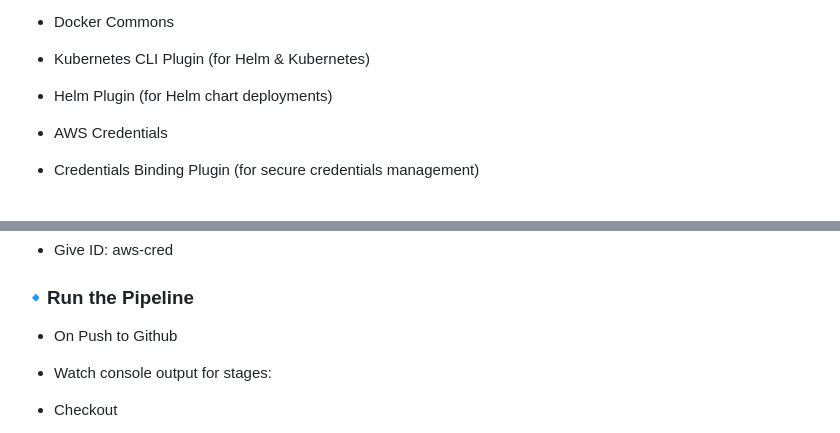
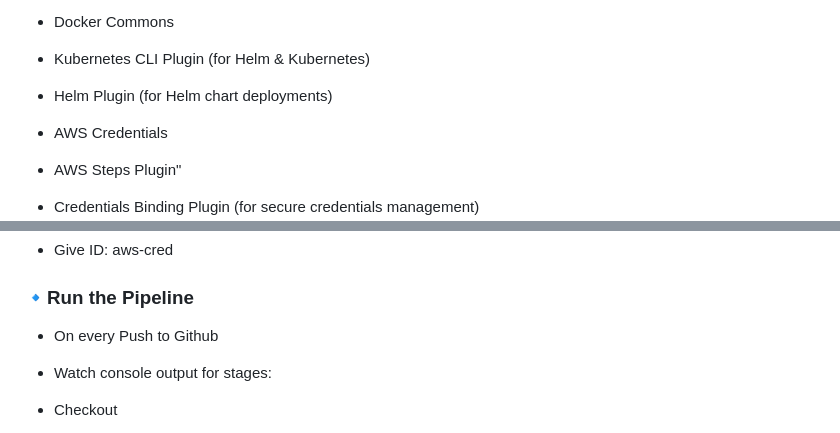
Before and after one commit to Joy-it-code/my-first-chart, a Markdown page: README.md, 2 parts joined by grey strips. Rendered like a GitHub page; blank space fills up the shorter version.

```diff
--- a/README.md
+++ b/README.md
@@ -914,6 +914,8 @@ sudo cat /var/lib/jenkins/secrets/initialAdminPassword
 
 + AWS Credentials
 
++ AWS Steps Plugin"
+
 + Credentials Binding Plugin (for secure credentials management)
 ![](./img/3e.installation.png)
 ![](./img/3f.installatn2.png)
@@ -1269,7 +1271,7 @@ aws eks list-clusters
 
 ### 🔹Run the Pipeline
 
-+ On Push to Github
++ On every Push to Github
 
 + Watch console output for stages:
 
```
